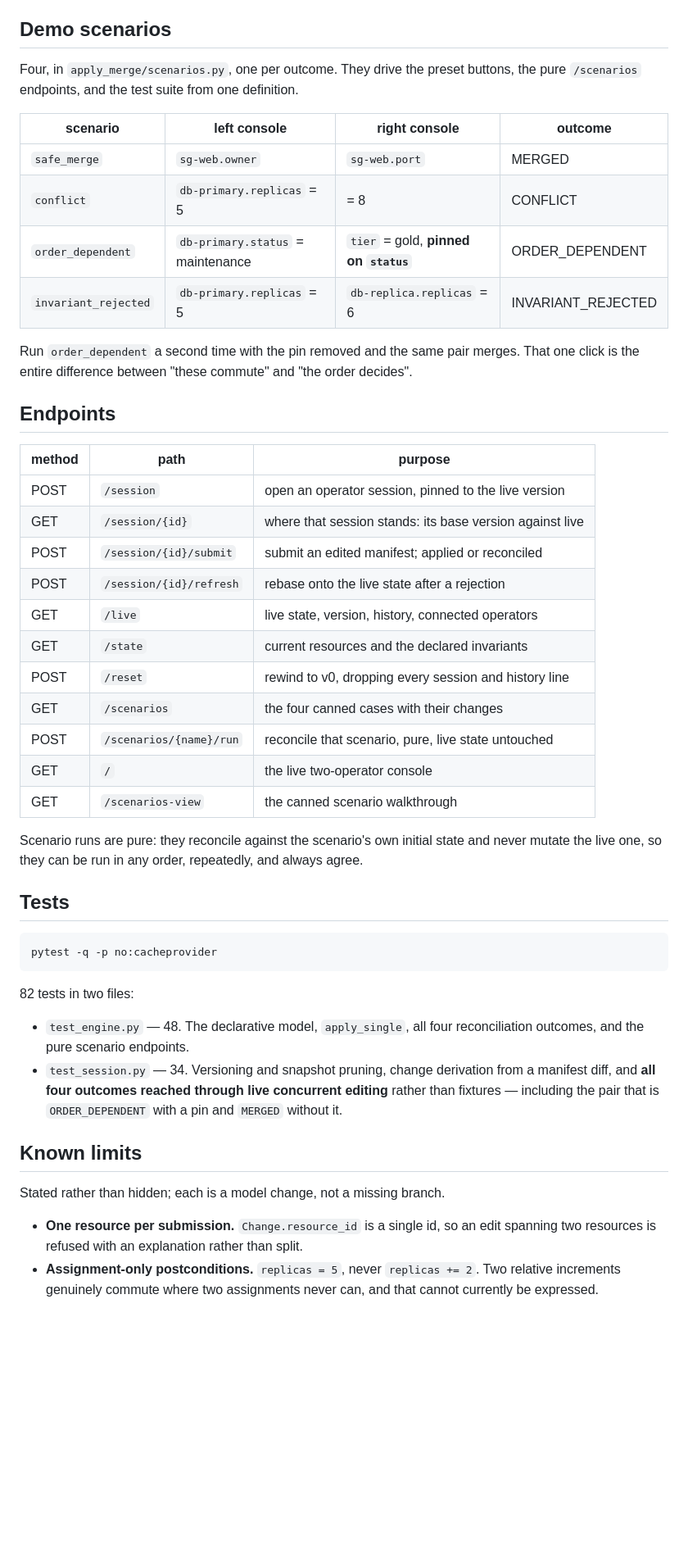
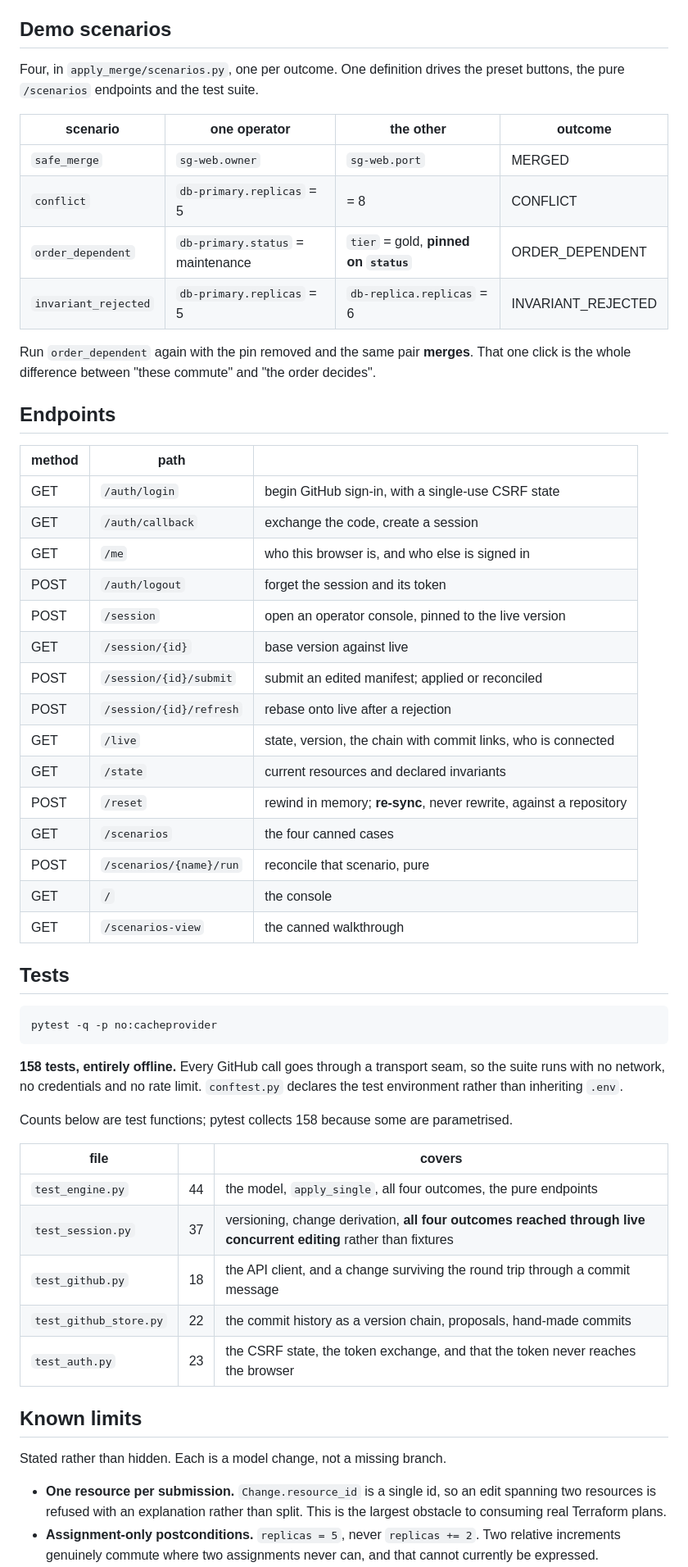
Before and after one commit to Atith-C/ApplyMerge---Concurrent-Infrastructure-Apply-Reconciliation, a Markdown page: README.md, the part around one of its changes. Shown at 82% size. Rendered like a GitHub page; blank space fills up the shorter version.

````diff
--- a/README.md
+++ b/README.md
@@ -301,39 +380,38 @@ declared values, invariant names, and the invariant's own failure reason.
 
 ## Demo scenarios
 
-Four, in `apply_merge/scenarios.py`, one per outcome. They drive the preset
-buttons, the pure `/scenarios` endpoints, and the test suite from one definition.
+Four, in `apply_merge/scenarios.py`, one per outcome. One definition drives the
+preset buttons, the pure `/scenarios` endpoints and the test suite.
 
-| scenario | left console | right console | outcome |
+| scenario | one operator | the other | outcome |
 | --- | --- | --- | --- |
 | `safe_merge` | `sg-web.owner` | `sg-web.port` | MERGED |
 | `conflict` | `db-primary.replicas` = 5 | = 8 | CONFLICT |
 | `order_dependent` | `db-primary.status` = maintenance | `tier` = gold, **pinned on `status`** | ORDER_DEPENDENT |
 | `invariant_rejected` | `db-primary.replicas` = 5 | `db-replica.replicas` = 6 | INVARIANT_REJECTED |
 
-Run `order_dependent` a second time with the pin removed and the same pair merges.
-That one click is the entire difference between "these commute" and "the order
-decides".
+Run `order_dependent` again with the pin removed and the same pair **merges**. That
+one click is the whole difference between "these commute" and "the order decides".
 
 ## Endpoints
 
-| method | path | purpose |
+| method | path | |
 | --- | --- | --- |
-| POST | `/session` | open an operator session, pinned to the live version |
-| GET | `/session/{id}` | where that session stands: its base version against live |
+| GET | `/auth/login` | begin GitHub sign-in, with a single-use CSRF state |
+| GET | `/auth/callback` | exchange the code, create a session |
+| GET | `/me` | who this browser is, and who else is signed in |
+| POST | `/auth/logout` | forget the session and its token |
+| POST | `/session` | open an operator console, pinned to the live version |
+| GET | `/session/{id}` | base version against live |
 | POST | `/session/{id}/submit` | submit an edited manifest; applied or reconciled |
-| POST | `/session/{id}/refresh` | rebase onto the live state after a rejection |
-| GET | `/live` | live state, version, history, connected operators |
-| GET | `/state` | current resources and the declared invariants |
-| POST | `/reset` | rewind to v0, dropping every session and history line |
-| GET | `/scenarios` | the four canned cases with their changes |
-| POST | `/scenarios/{name}/run` | reconcile that scenario, pure, live state untouched |
-| GET | `/` | the live two-operator console |
-| GET | `/scenarios-view` | the canned scenario walkthrough |
-
-Scenario runs are pure: they reconcile against the scenario's own initial state
-and never mutate the live one, so they can be run in any order, repeatedly, and
-always agree.
+| POST | `/session/{id}/refresh` | rebase onto live after a rejection |
+| GET | `/live` | state, version, the chain with commit links, who is connected |
+| GET | `/state` | current resources and declared invariants |
+| POST | `/reset` | rewind in memory; **re-sync**, never rewrite, against a repository |
+| GET | `/scenarios` | the four canned cases |
+| POST | `/scenarios/{name}/run` | reconcile that scenario, pure |
+| GET | `/` | the console |
+| GET | `/scenarios-view` | the canned walkthrough |
 
 ## Tests
 
@@ -341,21 +419,27 @@ always agree.
 pytest -q -p no:cacheprovider
 ```
 
-82 tests in two files:
+**158 tests, entirely offline.** Every GitHub call goes through a transport seam, so
+the suite runs with no network, no credentials and no rate limit. `conftest.py`
+declares the test environment rather than inheriting `.env`.
 
-- `test_engine.py` — 48. The declarative model, `apply_single`, all four
-  reconciliation outcomes, and the pure scenario endpoints.
-- `test_session.py` — 34. Versioning and snapshot pruning, change derivation from
-  a manifest diff, and **all four outcomes reached through live concurrent
-  editing** rather than fixtures — including the pair that is `ORDER_DEPENDENT`
-  with a pin and `MERGED` without it.
+Counts below are test functions; pytest collects 158 because some are parametrised.
+
+| file | | covers |
+| --- | --- | --- |
+| `test_engine.py` | 44 | the model, `apply_single`, all four outcomes, the pure endpoints |
+| `test_session.py` | 37 | versioning, change derivation, **all four outcomes reached through live concurrent editing** rather than fixtures |
+| `test_github.py` | 18 | the API client, and a change surviving the round trip through a commit message |
+| `test_github_store.py` | 22 | the commit history as a version chain, proposals, hand-made commits |
+| `test_auth.py` | 23 | the CSRF state, the token exchange, and that the token never reaches the browser |
 
 ## Known limits
 
-Stated rather than hidden; each is a model change, not a missing branch.
+Stated rather than hidden. Each is a model change, not a missing branch.
 
 - **One resource per submission.** `Change.resource_id` is a single id, so an edit
-  spanning two resources is refused with an explanation rather than split.
+  spanning two resources is refused with an explanation rather than split. This is
+  the largest obstacle to consuming real Terraform plans.
 - **Assignment-only postconditions.** `replicas = 5`, never `replicas += 2`. Two
   relative increments genuinely commute where two assignments never can, and that
   cannot currently be expressed.
````
Also changed, not shown: other parts of README.md (+231 -148 lines), DEMO_SCRIPT.md (added, +239 -0 lines).
